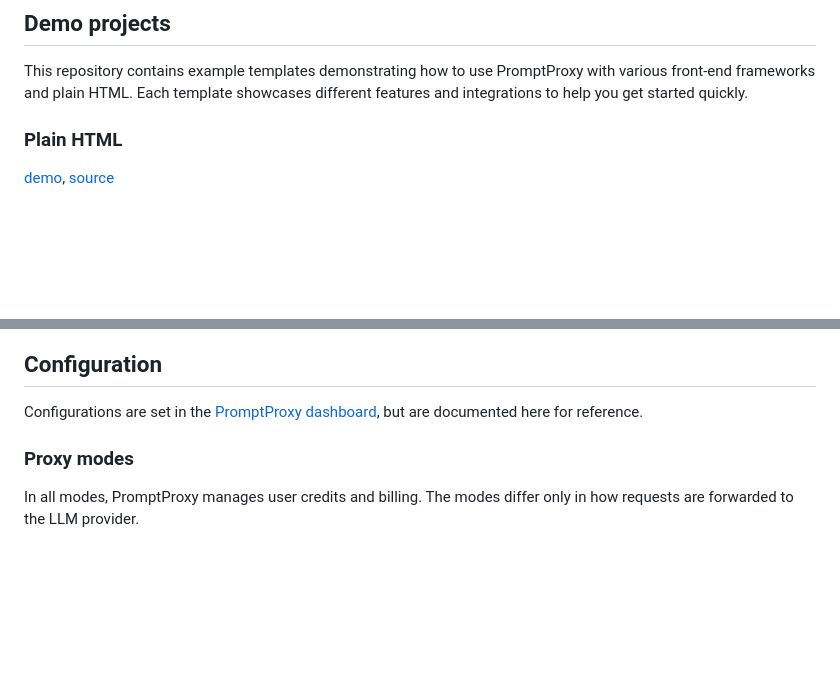
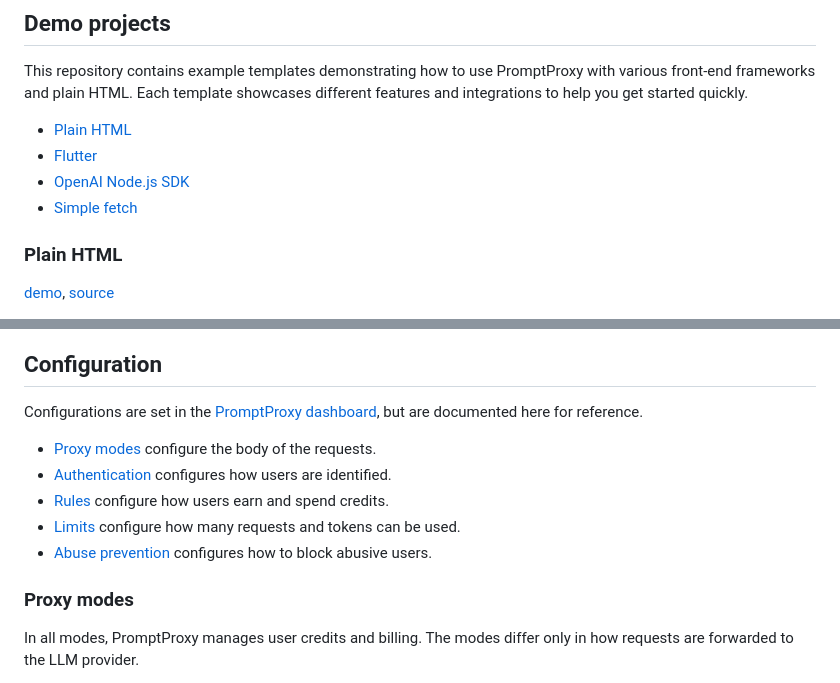
Before and after one commit to mruijzendaal/promptproxy-templates, a Markdown page: README.md, 2 parts joined by grey strips. GitHub-like rendering; blank space fills up the shorter version.

Commit message:
refactor README for readability

```diff
--- a/README.md
+++ b/README.md
@@ -27,6 +27,11 @@ Replace your existing LLM API calls with calls to PromptProxy. See examples belo
 ## Demo projects
 
 This repository contains example templates demonstrating how to use PromptProxy with various front-end frameworks and plain HTML. Each template showcases different features and integrations to help you get started quickly.
+
+- [Plain HTML](#plain-html)
+- [Flutter](#flutter)
+- [OpenAI Node.js SDK](#openai-nodejs-sdk)
+- [Simple fetch](#simple-fetch)
 
 ### Plain HTML
 [demo](https://mruijzendaal.github.io/html-preview.github.io/?url=https://github.com/mruijzendaal/promptproxy-templates/blob/main/templates/static_html/index.html), [source](/templates/static_html/)
@@ -100,7 +105,14 @@ const res = await fetch(
 
 Configurations are set in the [PromptProxy dashboard](https://prompt-proxy.com/dashboard), but are documented here for reference.
 
+- [Proxy modes](#proxy-modes) configure the body of the requests.
+- [Authentication](#authentication) configures how users are identified.
+- [Rules](#rules) configure how users earn and spend credits.
+- [Limits](#limits) configure how many requests and tokens can be used.
+- [Abuse prevention](#abuse-prevention) configures how to block abusive users.
+
 ### Proxy modes
+
 In all modes, PromptProxy manages user credits and billing. The modes differ only in how requests are forwarded to the LLM provider.
 
 - **Forward mode**.
```
